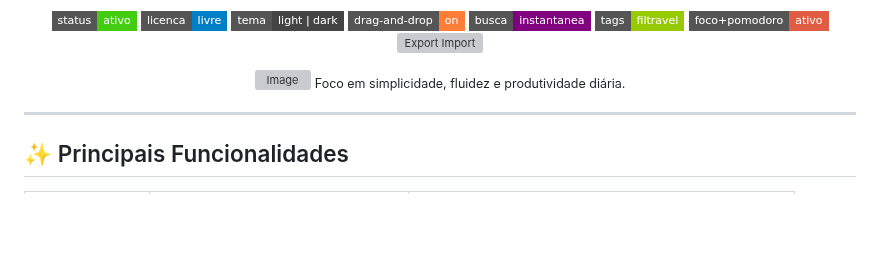
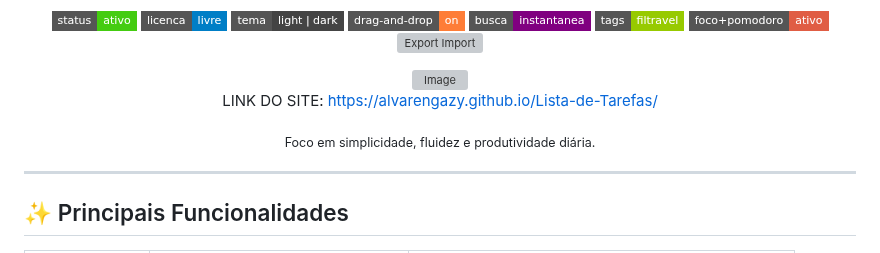
Before and after one commit to Alvarengazy/Lista-de-Tarefas, a Markdown page: README.md, the part around the change. Rendered like a GitHub page; badges without logos; blank space fills up the shorter version; grey boxes are pictures that could not be loaded.

```diff
--- a/README.md
+++ b/README.md
@@ -15,6 +15,9 @@ Aplicação moderna, responsiva e acessível — rápida, leve e totalmente em *
   <img src="https://img.shields.io/badge/export/import-JSON-lightgrey?style=flat-square" alt="Export Import" />
 </p>
 <img width="1367" height="1299" alt="Image" src="https://github.com/user-attachments/assets/caf28961-389b-4b53-b6f3-f521626b580b" />
+
+LINK DO SITE: https://alvarengazy.github.io/Lista-de-Tarefas/
+
 <sub>Foco em simplicidade, fluidez e produtividade diária.</sub>
 
 </div>
```
